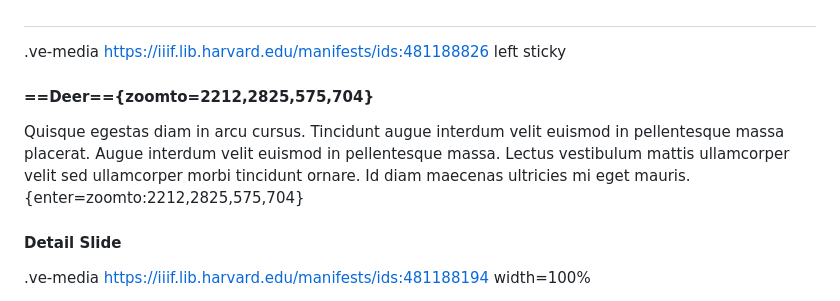
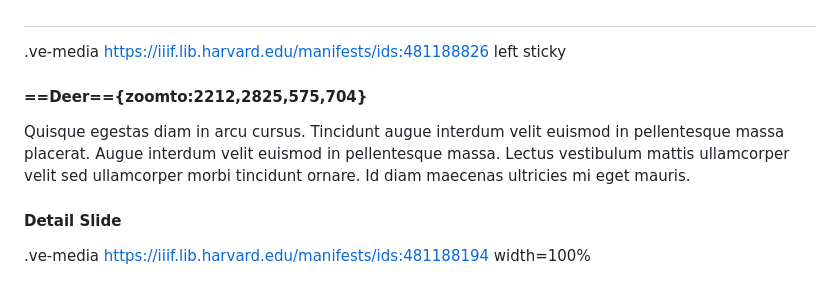
Before and after one commit to tracy-st/essays, a Markdown page: README.md, the part around the change. Rendered like a GitHub page.

Commit message:
API commit

```diff
--- a/README.md
+++ b/README.md
@@ -26,8 +26,8 @@ Quisque egestas diam in arcu cursus. Tincidunt augue interdum velit euismod in p
 ##
 .ve-media https://iiif.lib.harvard.edu/manifests/ids:481188826 left sticky
 
-#### ==Deer=={zoomto=2212,2825,575,704}
-Quisque egestas diam in arcu cursus. Tincidunt augue interdum velit euismod in pellentesque massa placerat. Augue interdum velit euismod in pellentesque massa. Lectus vestibulum mattis ullamcorper velit sed ullamcorper morbi tincidunt ornare. Id diam maecenas ultricies mi eget mauris. {enter=zoomto:2212,2825,575,704}
+#### ==Deer=={zoomto:2212,2825,575,704}
+Quisque egestas diam in arcu cursus. Tincidunt augue interdum velit euismod in pellentesque massa placerat. Augue interdum velit euismod in pellentesque massa. Lectus vestibulum mattis ullamcorper velit sed ullamcorper morbi tincidunt ornare. Id diam maecenas ultricies mi eget mauris.
 
 #### Detail Slide
 .ve-media https://iiif.lib.harvard.edu/manifests/ids:481188194 width=100%
```
